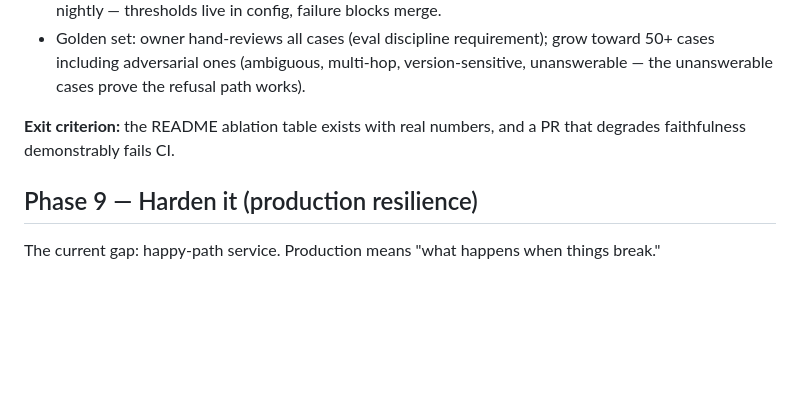
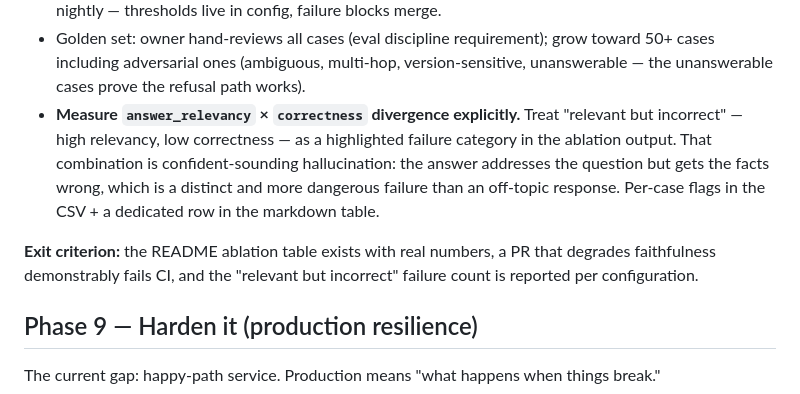
Before and after one commit to Yashbhadiyadra/rag-harness, a Markdown page: docs/ROADMAP.md, the part around the change. GitHub-like rendering; blank space fills up the shorter version.

Commit message:
docs(roadmap): flag "relevant but incorrect" as a Phase 8 failure category

```diff
--- a/docs/ROADMAP.md
+++ b/docs/ROADMAP.md
@@ -65,9 +65,16 @@ The current gap: five strategies and a corrective loop exist; none has published
 - Golden set: owner hand-reviews all cases (eval discipline requirement); grow toward
   50+ cases including adversarial ones (ambiguous, multi-hop, version-sensitive,
   unanswerable — the unanswerable cases prove the refusal path works).
+- **Measure `answer_relevancy` × `correctness` divergence explicitly.** Treat
+  "relevant but incorrect" — high relevancy, low correctness — as a highlighted
+  failure category in the ablation output. That combination is confident-sounding
+  hallucination: the answer addresses the question but gets the facts wrong,
+  which is a distinct and more dangerous failure than an off-topic response.
+  Per-case flags in the CSV + a dedicated row in the markdown table.
 
-**Exit criterion:** the README ablation table exists with real numbers, and a PR that
-degrades faithfulness demonstrably fails CI.
+**Exit criterion:** the README ablation table exists with real numbers, a PR that
+degrades faithfulness demonstrably fails CI, and the "relevant but incorrect"
+failure count is reported per configuration.
 
 ## Phase 9 — Harden it (production resilience)
 
```
